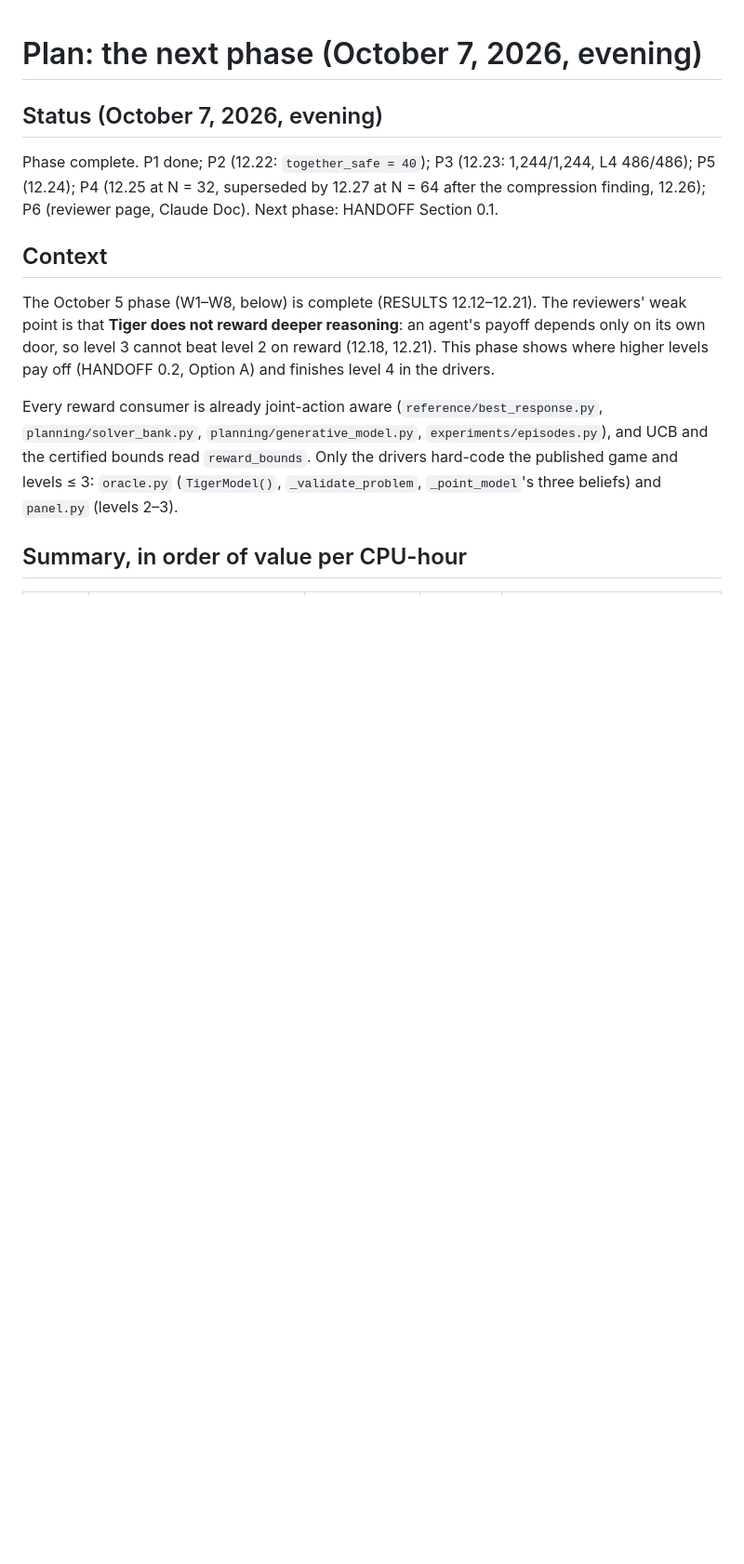
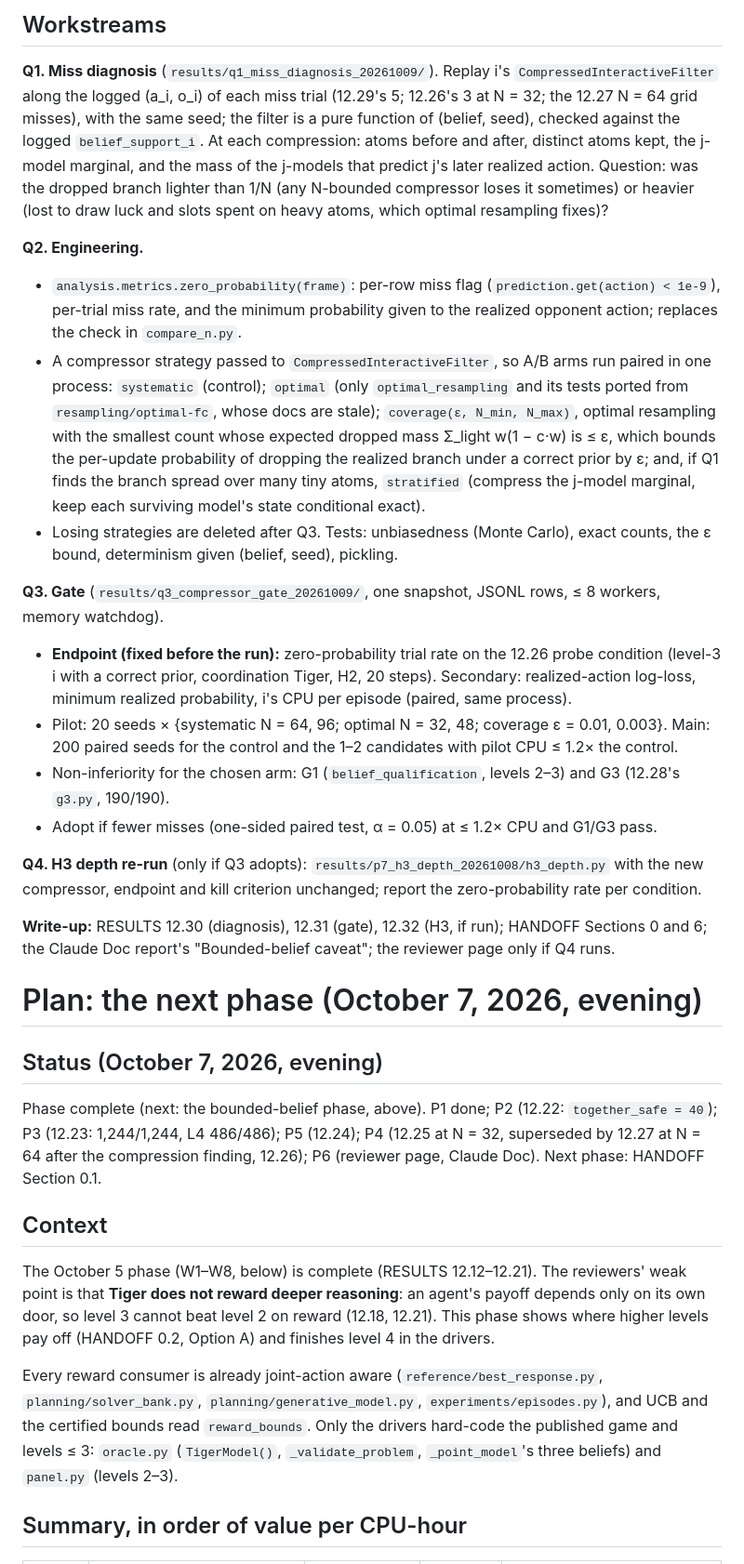
Before and after one commit to huytruong1810/ipomcp, a Markdown page: docs/PLAN.md, the part around one of its changes. Shown at 93% size. Rendered like a GitHub page; blank space fills up the shorter version.

Commit message:
PLAN: the bounded-belief phase (Q1-Q5), from HANDOFF 0.1
Co-Authored-By: Claude Opus 5.5 <noreply@anthropic.com>

```diff
--- a/docs/PLAN.md
+++ b/docs/PLAN.md
@@ -1,7 +30,43 @@
+## Workstreams
+
+**Q1. Miss diagnosis** (`results/q1_miss_diagnosis_20261009/`). Replay i's `CompressedInteractiveFilter` along
+the logged (a_i, o_i) of each miss trial (12.29's 5; 12.26's 3 at N = 32; the 12.27 N = 64 grid misses), with the
+same seed; the filter is a pure function of (belief, seed), checked against the logged `belief_support_i`. At each
+compression: atoms before and after, distinct atoms kept, the j-model marginal, and the mass of the j-models that
+predict j's later realized action. Question: was the dropped branch lighter than 1/N (any N-bounded compressor
+loses it sometimes) or heavier (lost to draw luck and slots spent on heavy atoms, which optimal resampling fixes)?
+
+**Q2. Engineering.**
+- `analysis.metrics.zero_probability(frame)`: per-row miss flag (`prediction.get(action) < 1e-9`), per-trial miss
+  rate, and the minimum probability given to the realized opponent action; replaces the check in `compare_n.py`.
+- A compressor strategy passed to `CompressedInteractiveFilter`, so A/B arms run paired in one process:
+  `systematic` (control); `optimal` (only `optimal_resampling` and its tests ported from `resampling/optimal-fc`,
+  whose docs are stale); `coverage(ε, N_min, N_max)`, optimal resampling with the smallest count whose expected
+  dropped mass Σ_light w(1 − c·w) is ≤ ε, which bounds the per-update probability of dropping the realized branch
+  under a correct prior by ε; and, if Q1 finds the branch spread over many tiny atoms, `stratified` (compress the
+  j-model marginal, keep each surviving model's state conditional exact).
+- Losing strategies are deleted after Q3. Tests: unbiasedness (Monte Carlo), exact counts, the ε bound,
+  determinism given (belief, seed), pickling.
+
+**Q3. Gate** (`results/q3_compressor_gate_20261009/`, one snapshot, JSONL rows, ≤ 8 workers, memory watchdog).
+- **Endpoint (fixed before the run):** zero-probability trial rate on the 12.26 probe condition (level-3 i with a
+  correct prior, coordination Tiger, H2, 20 steps). Secondary: realized-action log-loss, minimum realized
+  probability, i's CPU per episode (paired, same process).
+- Pilot: 20 seeds × {systematic N = 64, 96; optimal N = 32, 48; coverage ε = 0.01, 0.003}. Main: 200 paired
+  seeds for the control and the 1–2 candidates with pilot CPU ≤ 1.2× the control.
+- Non-inferiority for the chosen arm: G1 (`belief_qualification`, levels 2–3) and G3 (12.28's `g3.py`, 190/190).
+- Adopt if fewer misses (one-sided paired test, α = 0.05) at ≤ 1.2× CPU and G1/G3 pass.
+
+**Q4. H3 depth re-run** (only if Q3 adopts): `results/p7_h3_depth_20261008/h3_depth.py` with the new compressor,
+endpoint and kill criterion unchanged; report the zero-probability rate per condition.
+
+**Write-up:** RESULTS 12.30 (diagnosis), 12.31 (gate), 12.32 (H3, if run); HANDOFF Sections 0 and 6; the Claude Doc
+report's "Bounded-belief caveat"; the reviewer page only if Q4 runs.
+
 # Plan: the next phase (October 7, 2026, evening)
 
 ## Status (October 7, 2026, evening)
-Phase complete. P1 done; P2 (12.22: `together_safe = 40`); P3 (12.23: 1,244/1,244, L4 486/486); P5 (12.24); P4 (12.25 at N = 32, superseded by 12.27 at N = 64 after the compression finding, 12.26); P6 (reviewer page, Claude Doc). Next phase: HANDOFF Section 0.1.
+Phase complete (next: the bounded-belief phase, above). P1 done; P2 (12.22: `together_safe = 40`); P3 (12.23: 1,244/1,244, L4 486/486); P5 (12.24); P4 (12.25 at N = 32, superseded by 12.27 at N = 64 after the compression finding, 12.26); P6 (reviewer page, Claude Doc). Next phase: HANDOFF Section 0.1.
 
 ## Context
 The October 5 phase (W1–W8, below) is complete (RESULTS 12.12–12.21). The reviewers' weak point is that
```
Also changed, not shown: other parts of docs/PLAN.md (+29 -0 lines).
